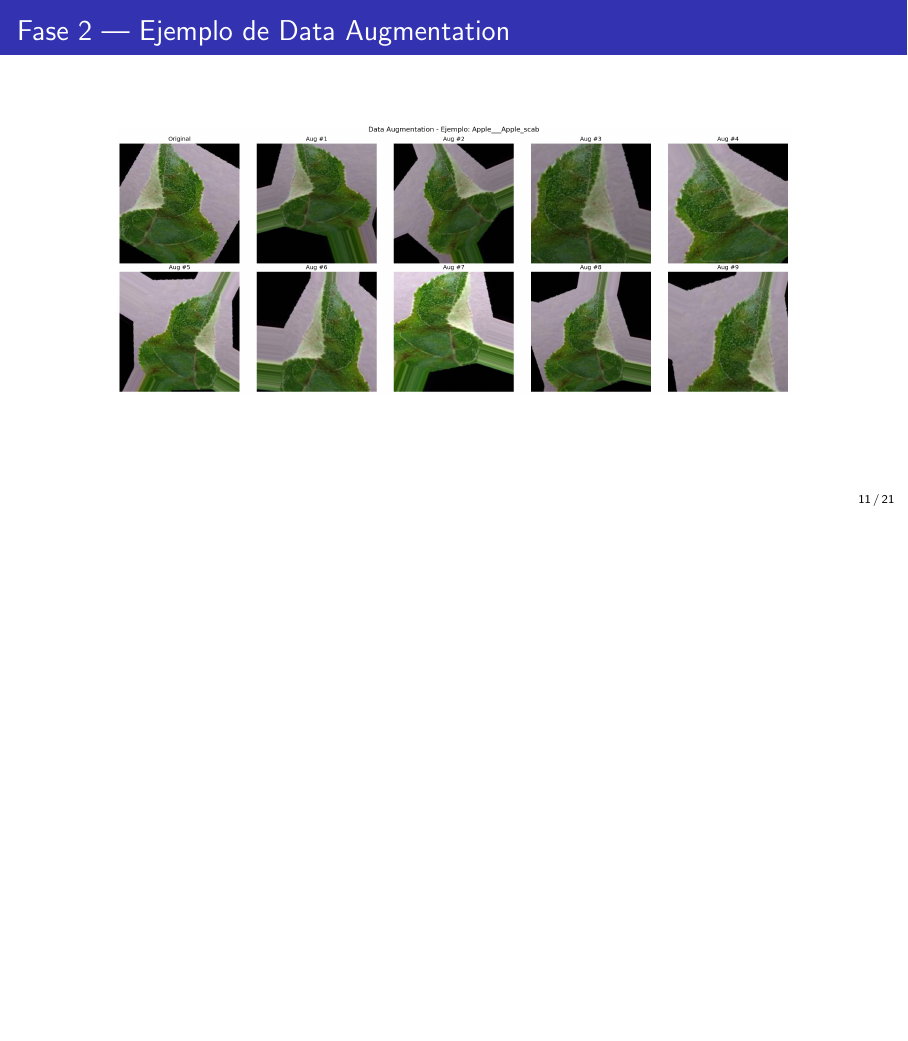
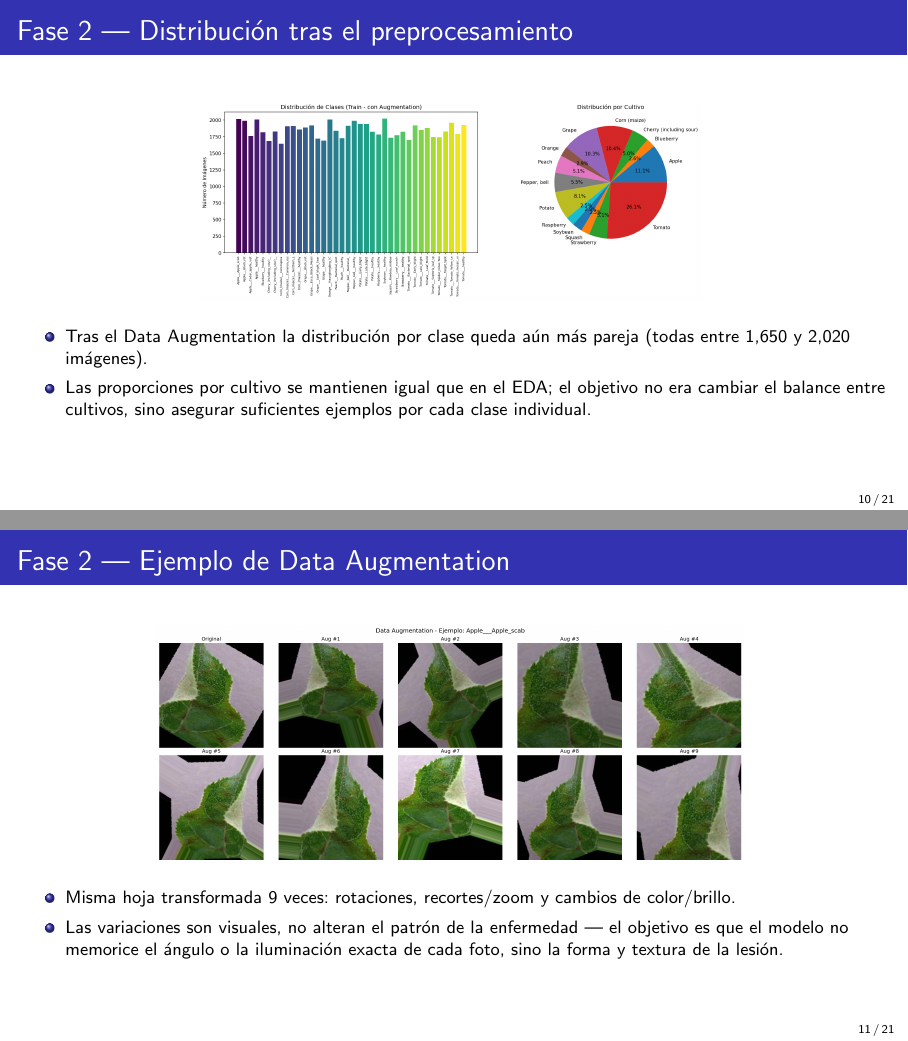
Before and after one commit to nehemiasenoc-tech/Detecci-n-de-Enfermedades-en-Cultivos-mediante-CNN, LaTeX slides (presentacion/avance_presentacion.tex): page 11 of 21 before the commit and pages 10 and 11 of 21 after it, the two joined at a grey line, the shorter picture padded with empty space. Compiled offline with pdfLaTeX.

Commit message:
Agregar interpretación breve a las gráficas de la presentación

```diff
--- a/presentacion/avance_presentacion.tex
+++ b/presentacion/avance_presentacion.tex
@@ -116,3 +124,10 @@
 
 \begin{frame}{Fase 2 — Distribución tras el preprocesamiento}
   \centering
+  \includegraphics[width=0.58\textwidth]{images/class_distribution_preprocessed.png}
+  \vspace{0.2cm}
+  \footnotesize
+  \begin{itemize}
+    \item Tras el Data Augmentation la distribución por clase queda aún más pareja (todas entre 1{,}650 y 2{,}020 imágenes).
+    \item Las proporciones por cultivo se mantienen igual que en el EDA; el objetivo no era cambiar el balance entre cultivos, sino asegurar suficientes ejemplos por cada clase individual.
+  \end{itemize}
@@ -121,7 +135,13 @@
 
 \begin{frame}{Fase 2 — Ejemplo de Data Augmentation}
   \centering
-  \includegraphics[width=0.78\textwidth]{images/data_augmentation_example.png}
+  \includegraphics[width=0.68\textwidth]{images/data_augmentation_example.png}
+  \vspace{0.2cm}
+  \footnotesize
+  \begin{itemize}
+    \item Misma hoja transformada 9 veces: rotaciones, recortes/zoom y cambios de color/brillo.
+    \item Las variaciones son visuales, no alteran el patrón de la enfermedad — el objetivo es que el modelo no memorice el ángulo o la iluminación exacta de cada foto, sino la forma y textura de la lesión.
+  \end{itemize}
 \end{frame}
 
 \begin{frame}{Fase 3 — CNN propia: resultado}
```
Also changed, not shown: presentacion/avance_presentacion.tex (21 more changed lines).
